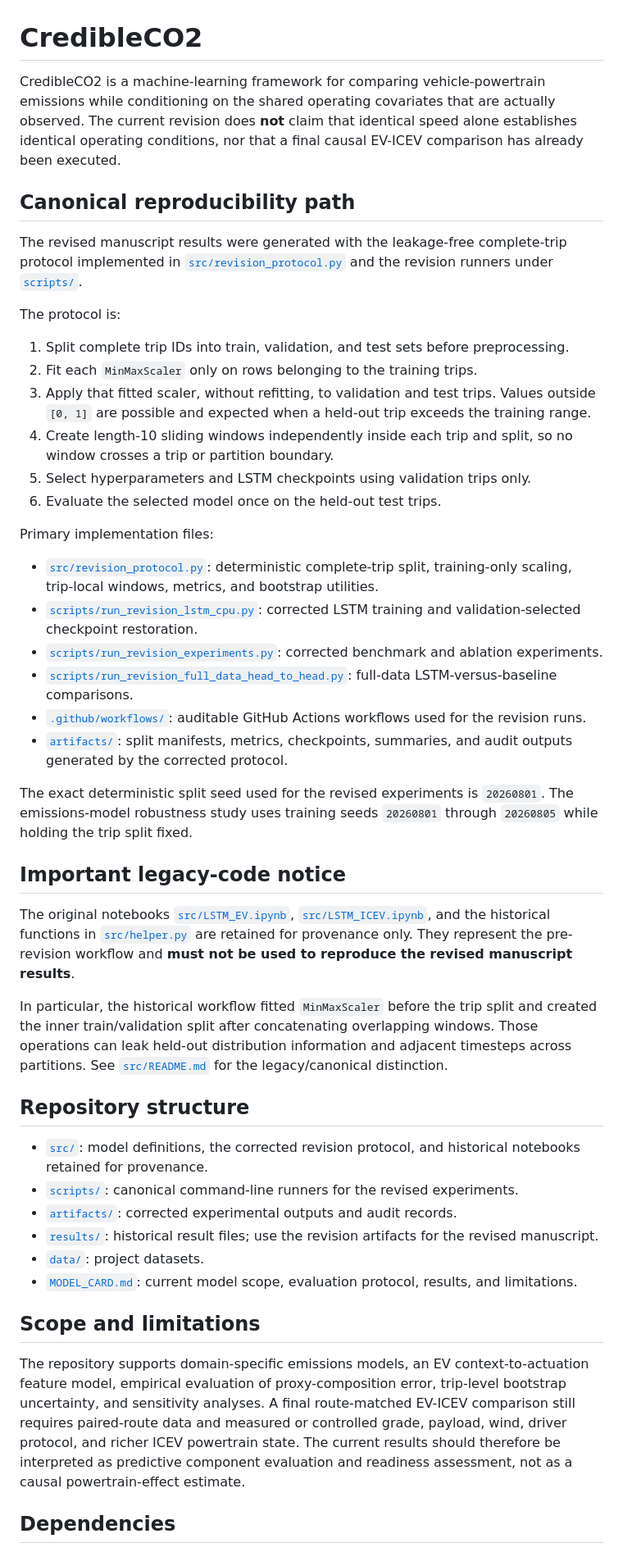
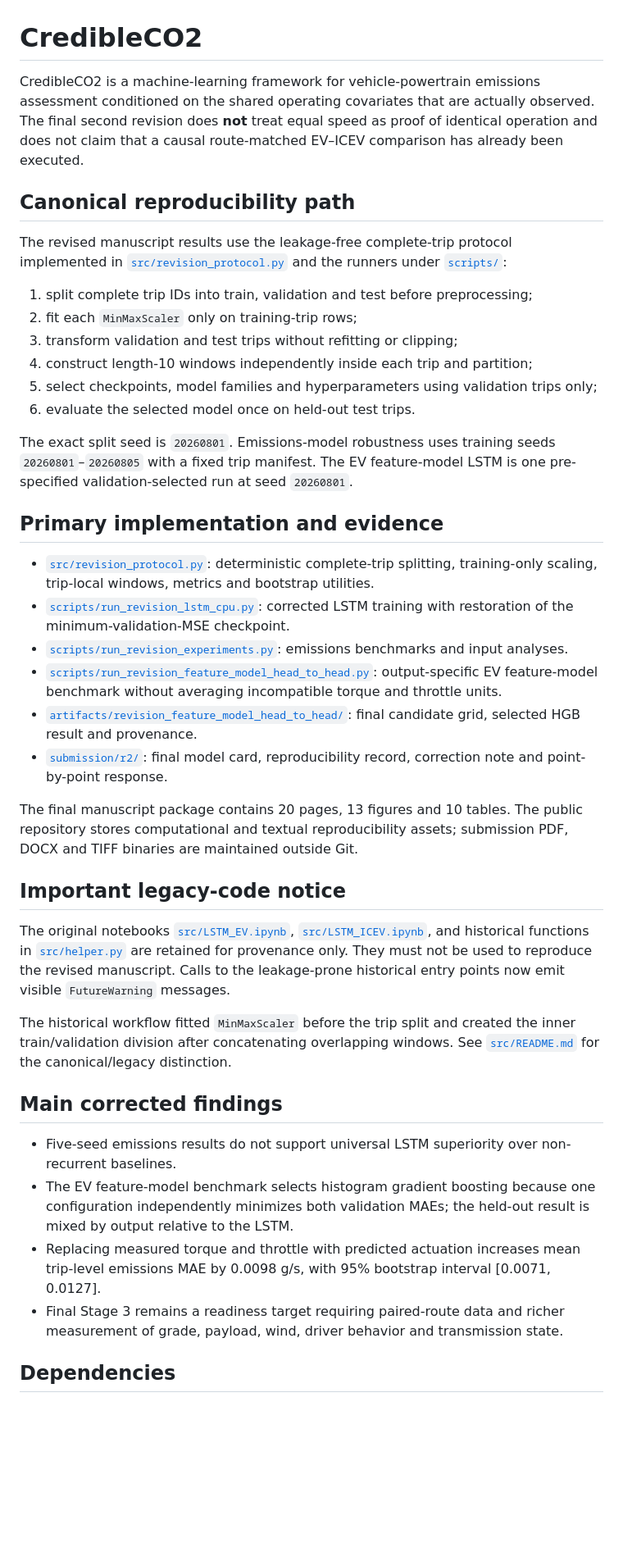
Before and after one commit to INXE-Lainf-Labs/CredibleCo2, a Markdown page: README.md, the part around one of its changes. Shown at 82% size. GitHub-like rendering; blank space fills up the shorter version.

Commit message:
Synchronize final R2 repository overview

```diff
--- a/README.md
+++ b/README.md
@@ -1,49 +1,43 @@
 # CredibleCO2
 
-CredibleCO2 is a machine-learning framework for comparing vehicle-powertrain emissions while conditioning on the shared operating covariates that are actually observed. The current revision does **not** claim that identical speed alone establishes identical operating conditions, nor that a final causal EV-ICEV comparison has already been executed.
+CredibleCO2 is a machine-learning framework for vehicle-powertrain emissions assessment conditioned on the shared operating covariates that are actually observed. The final second revision does **not** treat equal speed as proof of identical operation and does not claim that a causal route-matched EV–ICEV comparison has already been executed.
 
 ## Canonical reproducibility path
 
-The revised manuscript results were generated with the leakage-free complete-trip protocol implemented in [`src/revision_protocol.py`](src/revision_protocol.py) and the revision runners under [`scripts/`](scripts/).
+The revised manuscript results use the leakage-free complete-trip protocol implemented in [`src/revision_protocol.py`](src/revision_protocol.py) and the runners under [`scripts/`](scripts/):
 
-The protocol is:
+1. split complete trip IDs into train, validation and test before preprocessing;
+2. fit each `MinMaxScaler` only on training-trip rows;
+3. transform validation and test trips without refitting or clipping;
+4. construct length-10 windows independently inside each trip and partition;
+5. select checkpoints, model families and hyperparameters using validation trips only;
+6. evaluate the selected model once on held-out test trips.
 
-1. Split complete trip IDs into train, validation, and test sets before preprocessing.
-2. Fit each `MinMaxScaler` only on rows belonging to the training trips.
-3. Apply that fitted scaler, without refitting, to validation and test trips. Values outside `[0, 1]` are possible and expected when a held-out trip exceeds the training range.
-4. Create length-10 sliding windows independently inside each trip and split, so no window crosses a trip or partition boundary.
-5. Select hyperparameters and LSTM checkpoints using validation trips only.
-6. Evaluate the selected model once on the held-out test trips.
+The exact split seed is `20260801`. Emissions-model robustness uses training seeds `20260801`–`20260805` with a fixed trip manifest. The EV feature-model LSTM is one pre-specified validation-selected run at seed `20260801`.
 
-Primary implementation files:
+## Primary implementation and evidence
 
-- [`src/revision_protocol.py`](src/revision_protocol.py): deterministic complete-trip split, training-only scaling, trip-local windows, metrics, and bootstrap utilities.
-- [`scripts/run_revision_lstm_cpu.py`](scripts/run_revision_lstm_cpu.py): corrected LSTM training and validation-selected checkpoint restoration.
-- [`scripts/run_revision_experiments.py`](scripts/run_revision_experiments.py): corrected benchmark and ablation experiments.
-- [`scripts/run_revision_full_data_head_to_head.py`](scripts/run_revision_full_data_head_to_head.py): full-data LSTM-versus-baseline comparisons.
-- [`.github/workflows/`](.github/workflows/): auditable GitHub Actions workflows used for the revision runs.
-- [`artifacts/`](artifacts/): split manifests, metrics, checkpoints, summaries, and audit outputs generated by the corrected protocol.
+- [`src/revision_protocol.py`](src/revision_protocol.py): deterministic complete-trip splitting, training-only scaling, trip-local windows, metrics and bootstrap utilities.
+- [`scripts/run_revision_lstm_cpu.py`](scripts/run_revision_lstm_cpu.py): corrected LSTM training with restoration of the minimum-validation-MSE checkpoint.
+- [`scripts/run_revision_experiments.py`](scripts/run_revision_experiments.py): emissions benchmarks and input analyses.
+- [`scripts/run_revision_feature_model_head_to_head.py`](scripts/run_revision_feature_model_head_to_head.py): output-specific EV feature-model benchmark without averaging incompatible torque and throttle units.
+- [`artifacts/revision_feature_model_head_to_head/`](artifacts/revision_feature_model_head_to_head/): final candidate grid, selected HGB result and provenance.
+- [`submission/r2/`](submission/r2/): final model card, reproducibility record, correction note and point-by-point response.
 
-The exact deterministic split seed used for the revised experiments is `20260801`. The emissions-model robustness study uses training seeds `20260801` through `20260805` while holding the trip split fixed.
+The final manuscript package contains 20 pages, 13 figures and 10 tables. The public repository stores computational and textual reproducibility assets; submission PDF, DOCX and TIFF binaries are maintained outside Git.
 
 ## Important legacy-code notice
 
-The original notebooks [`src/LSTM_EV.ipynb`](src/LSTM_EV.ipynb), [`src/LSTM_ICEV.ipynb`](src/LSTM_ICEV.ipynb), and the historical functions in [`src/helper.py`](src/helper.py) are retained for provenance only. They represent the pre-revision workflow and **must not be used to reproduce the revised manuscript results**.
+The original notebooks [`src/LSTM_EV.ipynb`](src/LSTM_EV.ipynb), [`src/LSTM_ICEV.ipynb`](src/LSTM_ICEV.ipynb), and historical functions in [`src/helper.py`](src/helper.py) are retained for provenance only. They must not be used to reproduce the revised manuscript. Calls to the leakage-prone historical entry points now emit visible `FutureWarning` messages.
 
-In particular, the historical workflow fitted `MinMaxScaler` before the trip split and created the inner train/validation split after concatenating overlapping windows. Those operations can leak held-out distribution information and adjacent timesteps across partitions. See [`src/README.md`](src/README.md) for the legacy/canonical distinction.
+The historical workflow fitted `MinMaxScaler` before the trip split and created the inner train/validation division after concatenating overlapping windows. See [`src/README.md`](src/README.md) for the canonical/legacy distinction.
 
-## Repository structure
+## Main corrected findings
 
-- [`src/`](src/): model definitions, the corrected revision protocol, and historical notebooks retained for provenance.
-- [`scripts/`](scripts/): canonical command-line runners for the revised experiments.
-- [`artifacts/`](artifacts/): corrected experimental outputs and audit records.
-- [`results/`](results/): historical result files; use the revision artifacts for the revised manuscript.
-- [`data/`](data/): project datasets.
-- [`MODEL_CARD.md`](MODEL_CARD.md): current model scope, evaluation protocol, results, and limitations.
-
-## Scope and limitations
-
-The repository supports domain-specific emissions models, an EV context-to-actuation feature model, empirical evaluation of proxy-composition error, trip-level bootstrap uncertainty, and sensitivity analyses. A final route-matched EV-ICEV comparison still requires paired-route data and measured or controlled grade, payload, wind, driver protocol, and richer ICEV powertrain state. The current results should therefore be interpreted as predictive component evaluation and readiness assessment, not as a causal powertrain-effect estimate.
+- Five-seed emissions results do not support universal LSTM superiority over non-recurrent baselines.
+- The EV feature-model benchmark selects histogram gradient boosting because one configuration independently minimizes both validation MAEs; the held-out result is mixed by output relative to the LSTM.
+- Replacing measured torque and throttle with predicted actuation increases mean trip-level emissions MAE by 0.0098 g/s, with 95% bootstrap interval [0.0071, 0.0127].
+- Final Stage 3 remains a readiness target requiring paired-route data and richer measurement of grade, payload, wind, driver behavior and transmission state.
 
 ## Dependencies
 
```
Also changed, not shown: other parts of README.md (+2 -2 lines).
